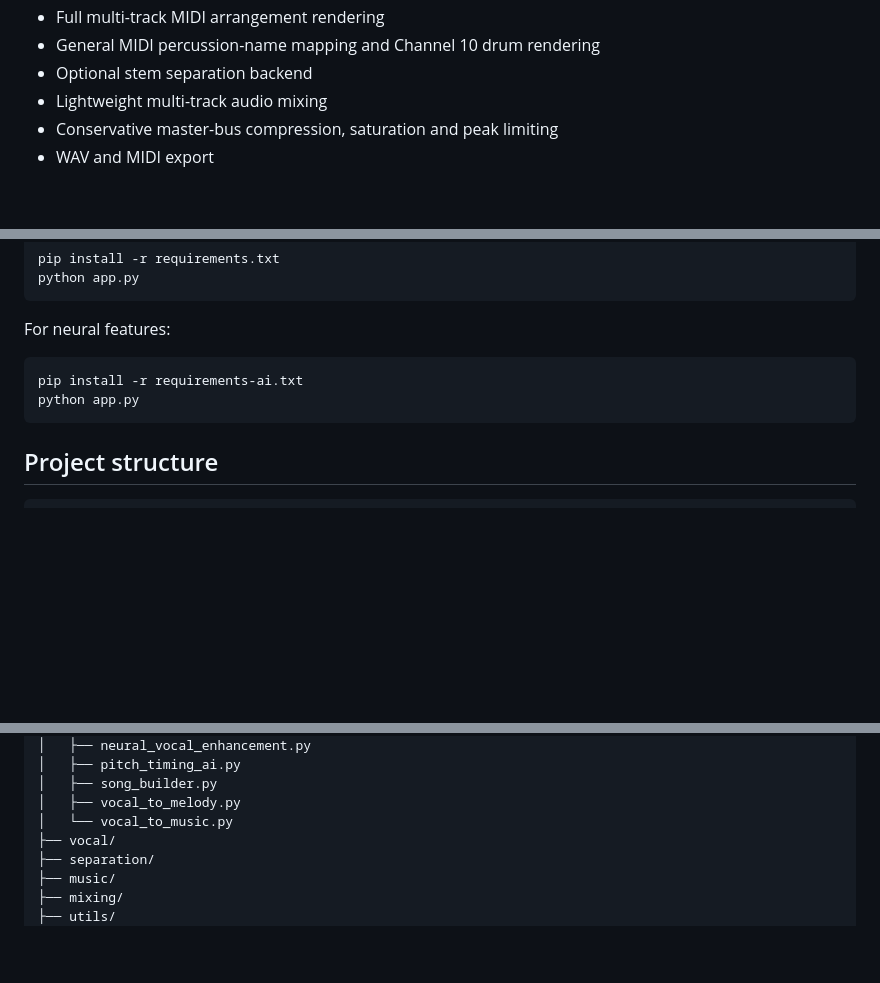
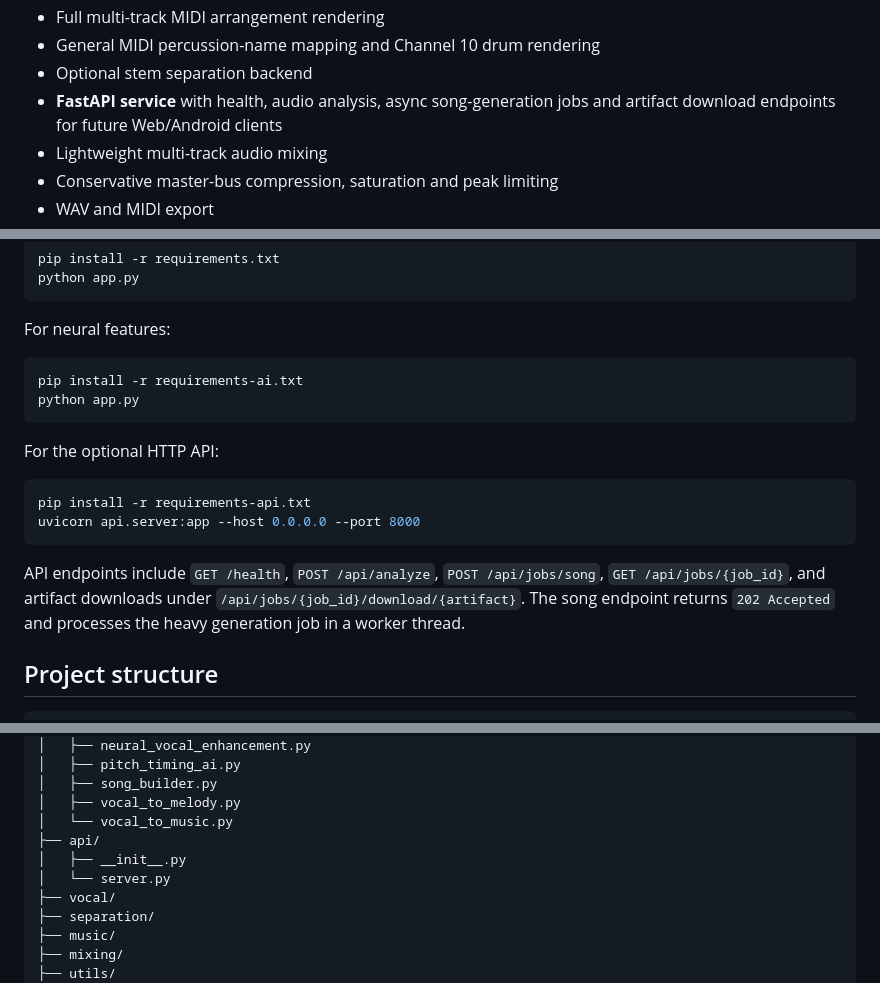
Before and after one commit to jejamalodasi/JE-AI-Audio-Studio, a Markdown page: README.md, 3 parts joined by grey strips. Rendered like a GitHub page; blank space fills up the shorter version.

Commit message:
docs: document optional FastAPI service

````diff
--- a/README.md
+++ b/README.md
@@ -28,6 +28,7 @@ The project now has a crash-resistant Gradio workspace plus lightweight DSP, neu
 - Full multi-track MIDI arrangement rendering
 - General MIDI percussion-name mapping and Channel 10 drum rendering
 - Optional stem separation backend
+- **FastAPI service** with health, audio analysis, async song-generation jobs and artifact download endpoints for future Web/Android clients
 - Lightweight multi-track audio mixing
 - Conservative master-bus compression, saturation and peak limiting
 - WAV and MIDI export
@@ -116,6 +117,15 @@ pip install -r requirements-ai.txt
 python app.py
 ```
 
+For the optional HTTP API:
+
+```bash
+pip install -r requirements-api.txt
+uvicorn api.server:app --host 0.0.0.0 --port 8000
+```
+
+API endpoints include `GET /health`, `POST /api/analyze`, `POST /api/jobs/song`, `GET /api/jobs/{job_id}`, and artifact downloads under `/api/jobs/{job_id}/download/{artifact}`. The song endpoint returns `202 Accepted` and processes the heavy generation job in a worker thread.
+
 ## Project structure
 
 ```text
@@ -139,6 +149,9 @@ JE-AI-Audio-Studio/
 │   ├── song_builder.py
 │   ├── vocal_to_melody.py
 │   └── vocal_to_music.py
+├── api/
+│   ├── __init__.py
+│   └── server.py
 ├── vocal/
 ├── separation/
 ├── music/
````
